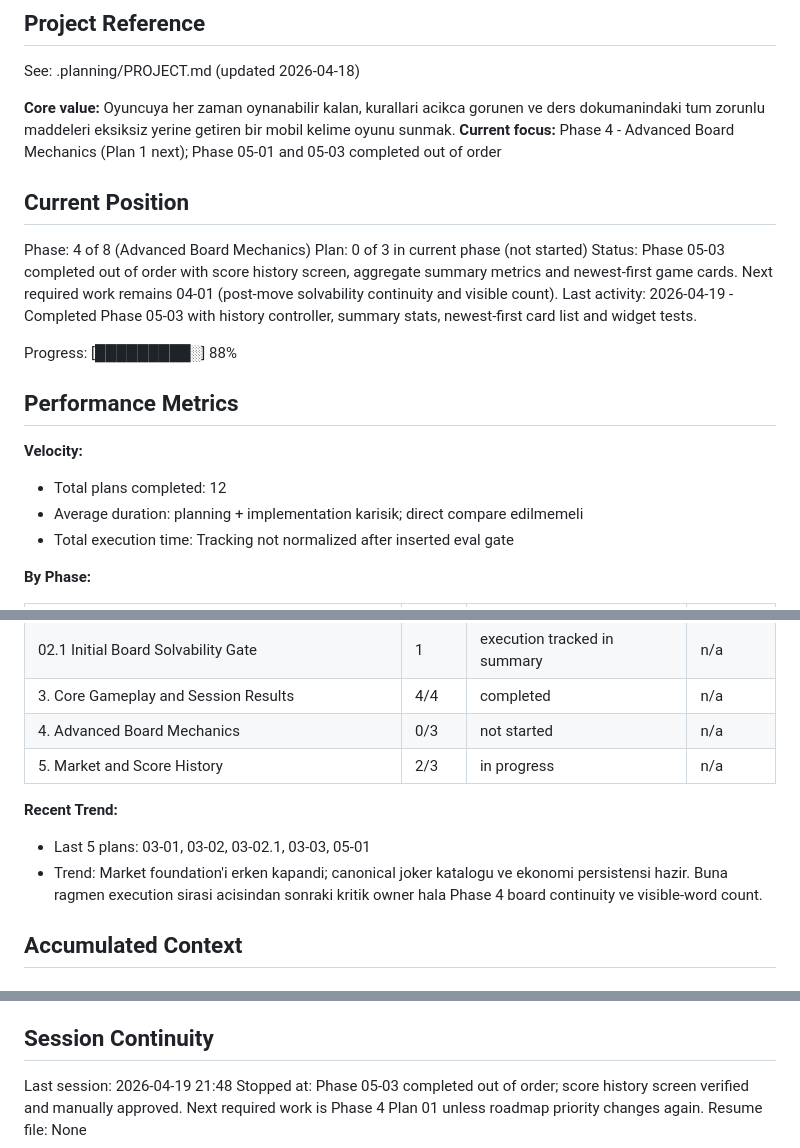
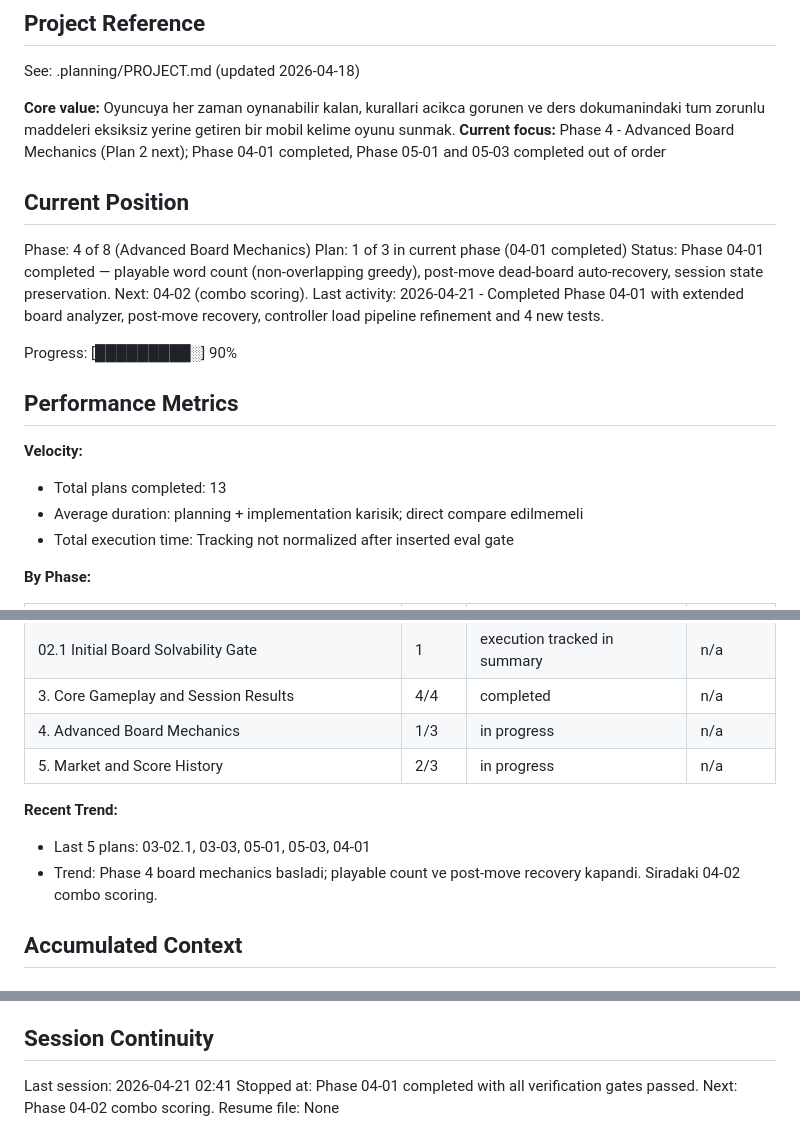
Before and after one commit to EnesDemir143/crush-word, a Markdown page: .planning/STATE.md, 3 parts joined by grey strips. Drawn GitHub-style.

Commit message:
docs(planning): complete phase 04-01 tracking
- Mark all 04-01 verification gates as passed
- Add 04-01-SUMMARY.md
- Update STATE.md: plan 1/3 done, progress 90%, roadmap evolution entry

```diff
--- a/.planning/STATE.md
+++ b/.planning/STATE.md
@@ -5,21 +5,21 @@
 See: .planning/PROJECT.md (updated 2026-04-18)
 
 **Core value:** Oyuncuya her zaman oynanabilir kalan, kurallari acikca gorunen ve ders dokumanindaki tum zorunlu maddeleri eksiksiz yerine getiren bir mobil kelime oyunu sunmak.
-**Current focus:** Phase 4 - Advanced Board Mechanics (Plan 1 next); Phase 05-01 and 05-03 completed out of order
+**Current focus:** Phase 4 - Advanced Board Mechanics (Plan 2 next); Phase 04-01 completed, Phase 05-01 and 05-03 completed out of order
 
 ## Current Position
 
 Phase: 4 of 8 (Advanced Board Mechanics)
-Plan: 0 of 3 in current phase (not started)
-Status: Phase 05-03 completed out of order with score history screen, aggregate summary metrics and newest-first game cards. Next required work remains 04-01 (post-move solvability continuity and visible count).
-Last activity: 2026-04-19 - Completed Phase 05-03 with history controller, summary stats, newest-first card list and widget tests.
+Plan: 1 of 3 in current phase (04-01 completed)
+Status: Phase 04-01 completed — playable word count (non-overlapping greedy), post-move dead-board auto-recovery, session state preservation. Next: 04-02 (combo scoring).
+Last activity: 2026-04-21 - Completed Phase 04-01 with extended board analyzer, post-move recovery, controller load pipeline refinement and 4 new tests.
 
-Progress: [█████████░] 88%
+Progress: [█████████░] 90%
 
 ## Performance Metrics
 
 **Velocity:**
-- Total plans completed: 12
+- Total plans completed: 13
 - Average duration: planning + implementation karisik; direct compare edilmemeli
 - Total execution time: Tracking not normalized after inserted eval gate
 
@@ -32,12 +32,12 @@ Progress: [█████████░] 88%
 | 2. Game Setup and Board Foundation | 3 | execution tracked in summaries | n/a |
 | 02.1 Initial Board Solvability Gate | 1 | execution tracked in summary | n/a |
 | 3. Core Gameplay and Session Results | 4/4 | completed | n/a |
-| 4. Advanced Board Mechanics | 0/3 | not started | n/a |
+| 4. Advanced Board Mechanics | 1/3 | in progress | n/a |
 | 5. Market and Score History | 2/3 | in progress | n/a |
 
 **Recent Trend:**
-- Last 5 plans: 03-01, 03-02, 03-02.1, 03-03, 05-01
-- Trend: Market foundation'i erken kapandi; canonical joker katalogu ve ekonomi persistensi hazir. Buna ragmen execution sirasi acisindan sonraki kritik owner hala Phase 4 board continuity ve visible-word count.
+- Last 5 plans: 03-02.1, 03-03, 05-01, 05-03, 04-01
+- Trend: Phase 4 board mechanics basladi; playable count ve post-move recovery kapandi. Siradaki 04-02 combo scoring.
 
 ## Accumulated Context
 
@@ -80,6 +81,6 @@ None yet.
 
 ## Session Continuity
 
-Last session: 2026-04-19 21:48
-Stopped at: Phase 05-03 completed out of order; score history screen verified and manually approved. Next required work is Phase 4 Plan 01 unless roadmap priority changes again.
+Last session: 2026-04-21 02:41
+Stopped at: Phase 04-01 completed with all verification gates passed. Next: Phase 04-02 combo scoring.
 Resume file: None
```
Also changed, not shown: other parts of .planning/STATE.md (+2 -1 lines), 2 other files.
